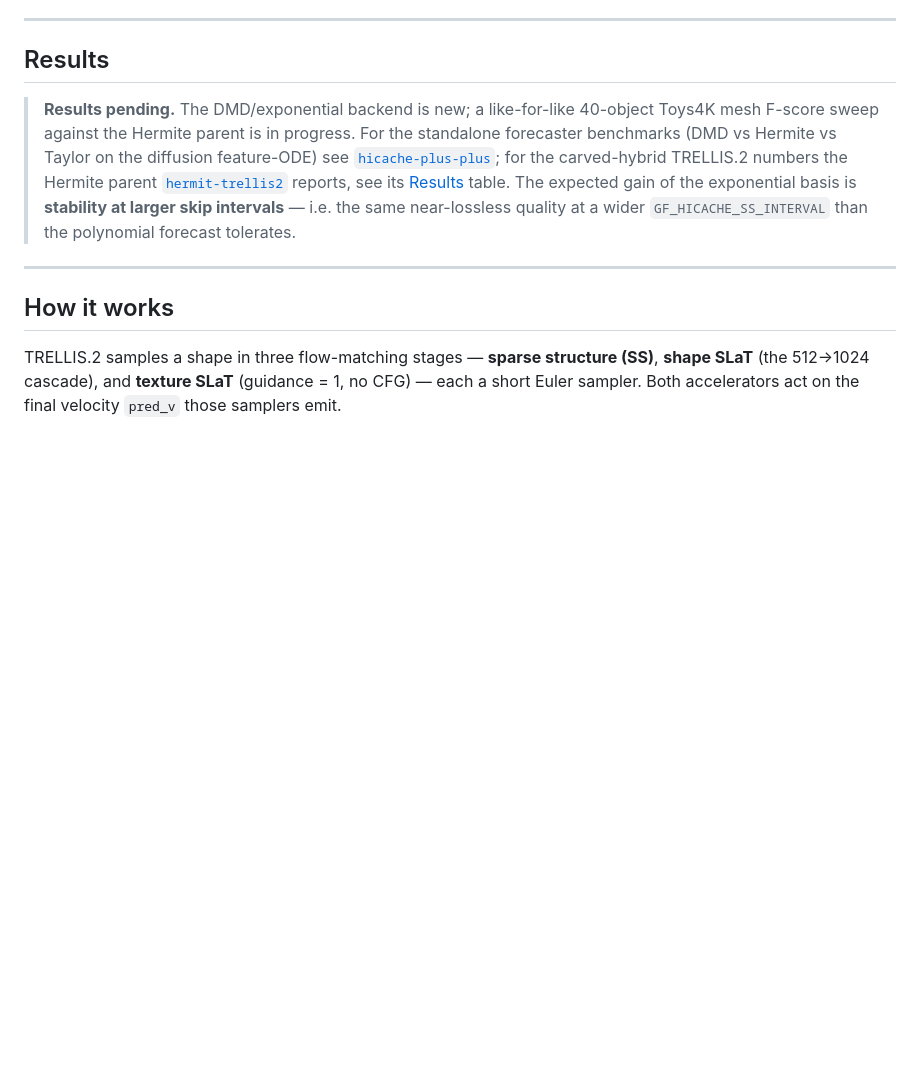
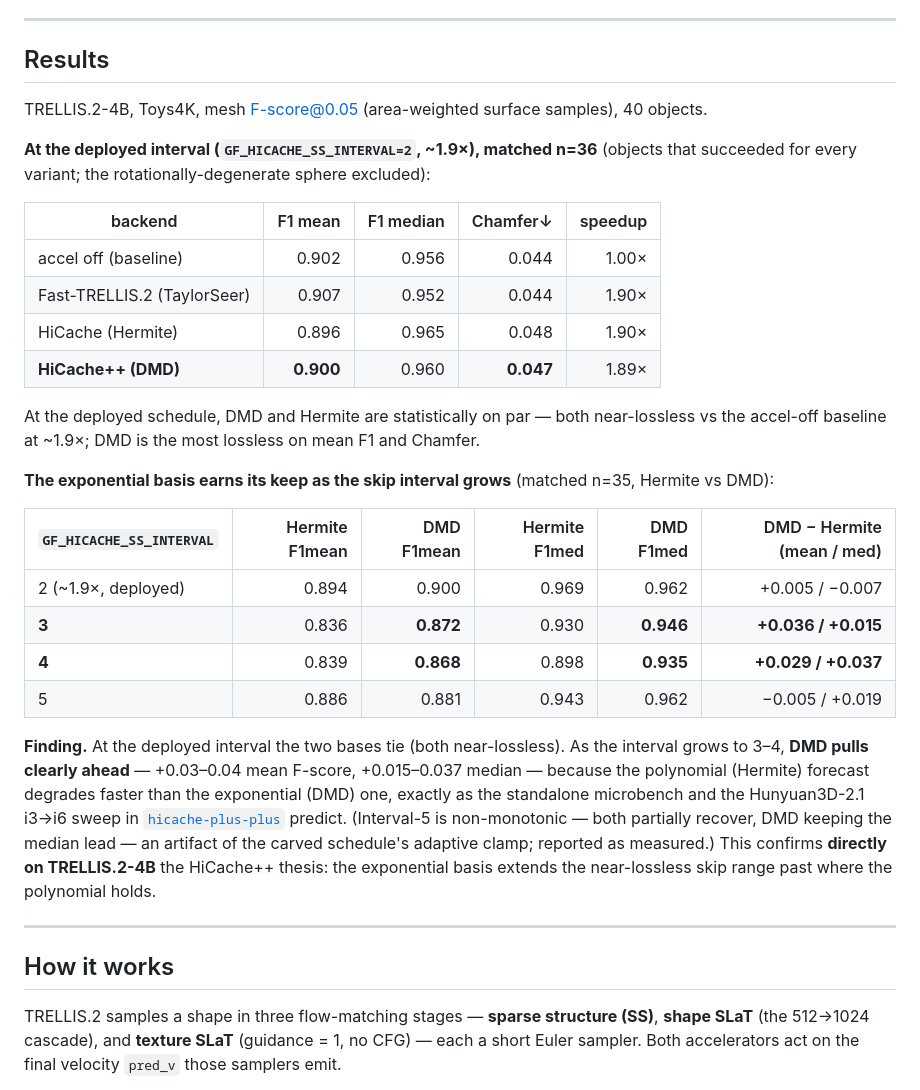
Before and after one commit to Archerkattri/hermit-trellis2-plus-plus, a Markdown page: README.md, the part around the change. Drawn GitHub-style; blank space fills up the shorter version.

Commit message:
docs(readme): add v2 Results — matched table + i2->i5 interval curve (DMD pulls ahead at i3-i4)

```diff
--- a/README.md
+++ b/README.md
@@ -112,15 +112,39 @@ PYTORCH_CUDA_ALLOC_CONF=expandable_segments:True CUDA_VISIBLE_DEVICES=0 \
 
 ## Results
 
-> **Results pending.** The DMD/exponential backend is new; a like-for-like 40-object Toys4K mesh
-> F-score sweep against the Hermite parent is in progress. For the standalone forecaster benchmarks
-> (DMD vs Hermite vs Taylor on the diffusion feature-ODE) see
-> [`hicache-plus-plus`](https://github.com/Archerkattri/hicache-plus-plus); for the carved-hybrid
-> TRELLIS.2 numbers the Hermite parent
-> [`hermit-trellis2`](https://github.com/Archerkattri/hermit-trellis2) reports, see its
-> [Results](https://github.com/Archerkattri/hermit-trellis2#results) table. The expected gain of the
-> exponential basis is **stability at larger skip intervals** — i.e. the same near-lossless quality
-> at a wider `GF_HICACHE_SS_INTERVAL` than the polynomial forecast tolerates.
+TRELLIS.2-4B, Toys4K, mesh F-score@0.05 (area-weighted surface samples), 40 objects.
+
+**At the deployed interval (`GF_HICACHE_SS_INTERVAL=2`, ~1.9×), matched n=36** (objects that
+succeeded for every variant; the rotationally-degenerate sphere excluded):
+
+| backend | F1 mean | F1 median | Chamfer↓ | speedup |
+|---|---:|---:|---:|---:|
+| accel off (baseline) | 0.902 | 0.956 | 0.044 | 1.00× |
+| Fast-TRELLIS.2 (TaylorSeer) | 0.907 | 0.952 | 0.044 | 1.90× |
+| HiCache (Hermite) | 0.896 | 0.965 | 0.048 | 1.90× |
+| **HiCache++ (DMD)** | **0.900** | 0.960 | **0.047** | 1.89× |
+
+At the deployed schedule, DMD and Hermite are statistically on par — both near-lossless vs the
+accel-off baseline at ~1.9×; DMD is the most lossless on mean F1 and Chamfer.
+
+**The exponential basis earns its keep as the skip interval grows** (matched n=35, Hermite vs DMD):
+
+| `GF_HICACHE_SS_INTERVAL` | Hermite F1mean | DMD F1mean | Hermite F1med | DMD F1med | DMD − Hermite (mean / med) |
+|---|---:|---:|---:|---:|---:|
+| 2 (~1.9×, deployed) | 0.894 | 0.900 | 0.969 | 0.962 | +0.005 / −0.007 |
+| **3** | 0.836 | **0.872** | 0.930 | **0.946** | **+0.036 / +0.015** |
+| **4** | 0.839 | **0.868** | 0.898 | **0.935** | **+0.029 / +0.037** |
+| 5 | 0.886 | 0.881 | 0.943 | 0.962 | −0.005 / +0.019 |
+
+**Finding.** At the deployed interval the two bases tie (both near-lossless). As the interval grows
+to 3–4, **DMD pulls clearly ahead** — +0.03–0.04 mean F-score, +0.015–0.037 median — because the
+polynomial (Hermite) forecast degrades faster than the exponential (DMD) one, exactly as the
+standalone microbench and the Hunyuan3D-2.1 i3→i6 sweep in
+[`hicache-plus-plus`](https://github.com/Archerkattri/hicache-plus-plus) predict. (Interval-5 is
+non-monotonic — both partially recover, DMD keeping the median lead — an artifact of the carved
+schedule's adaptive clamp; reported as measured.) This confirms **directly on TRELLIS.2-4B** the
+HiCache++ thesis: the exponential basis extends the near-lossless skip range past where the
+polynomial holds.
 
 ---
 
```
